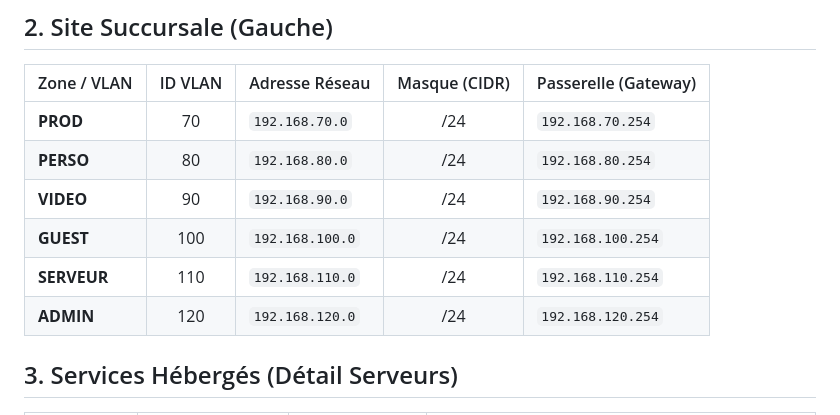
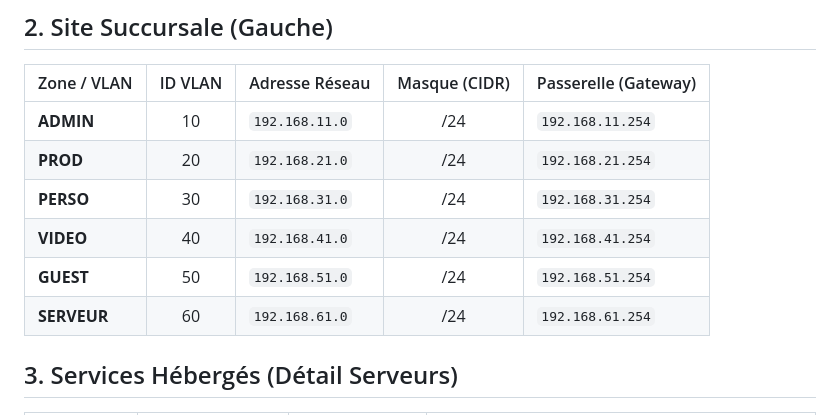
Before and after one commit to Matrocco/SA-3.03, a Markdown page: README.md, the part around the change. GitHub-like rendering.

Commit message:
Update VLAN assignments in README.md

```diff
--- a/README.md
+++ b/README.md
@@ -70,12 +70,13 @@ Le déploiement s'appuie sur un domaine **societeX.pepiniere.rt** et comprend:
 
 | Zone / VLAN | ID VLAN | Adresse Réseau   | Masque (CIDR) | Passerelle (Gateway) |
 | :---        | :---:   | :---             | :---:         | :---                 |
-| **PROD** | 70      | `192.168.70.0`   | /24           | `192.168.70.254`       |
-| **PERSO** | 80      | `192.168.80.0`   | /24           | `192.168.80.254`       |
-| **VIDEO** | 90      | `192.168.90.0`   | /24           | `192.168.90.254`      |
-| **GUEST** | 100     | `192.168.100.0`  | /24           | `192.168.100.254`      |
-| **SERVEUR** | 110     | `192.168.110.0`  | /24           | `192.168.110.254`      |
-| **ADMIN** | 120     | `192.168.120.0`  | /24           | `192.168.120.254`      |
+| **ADMIN** | 10     | `192.168.11.0`  | /24           | `192.168.11.254`      |
+| **PROD** | 20      | `192.168.21.0`   | /24           | `192.168.21.254`       |
+| **PERSO** | 30      | `192.168.31.0`   | /24           | `192.168.31.254`       |
+| **VIDEO** | 40      | `192.168.41.0`   | /24           | `192.168.41.254`      |
+| **GUEST** | 50     | `192.168.51.0`  | /24           | `192.168.51.254`      |
+| **SERVEUR** | 60     | `192.168.61.0`  | /24           | `192.168.61.254`      |
+
 
 ## 3. Services Hébergés (Détail Serveurs)
 
```
